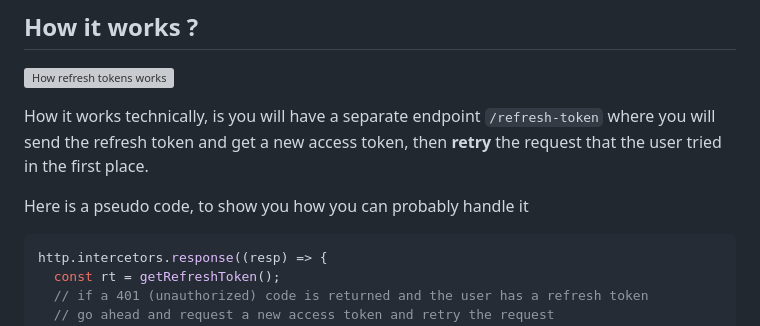
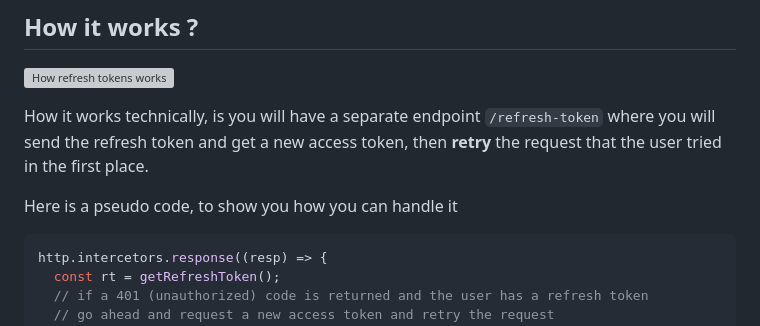
Before and after one commit to wassimbj/wassimbj.github.io, a Markdown page: _blogs/refresh-tokens.md, the part around the change. Rendered like a GitHub page; grey boxes are pictures that could not be loaded.

Commit message:
edit blog

````diff
--- a/_blogs/refresh-tokens.md
+++ b/_blogs/refresh-tokens.md
@@ -23,7 +23,7 @@ It's simply a token that's used to obtain a new access token, and it always have
 
 How it works technically, is you will have a separate endpoint `/refresh-token` where you will send the refresh token and get a new access token, then **retry** the request that the user tried in the first place.
 
-Here is a pseudo code, to show you how you can probably handle it
+Here is a pseudo code, to show you how you can handle it
 
 ```js
 http.intercetors.response((resp) => {
````
